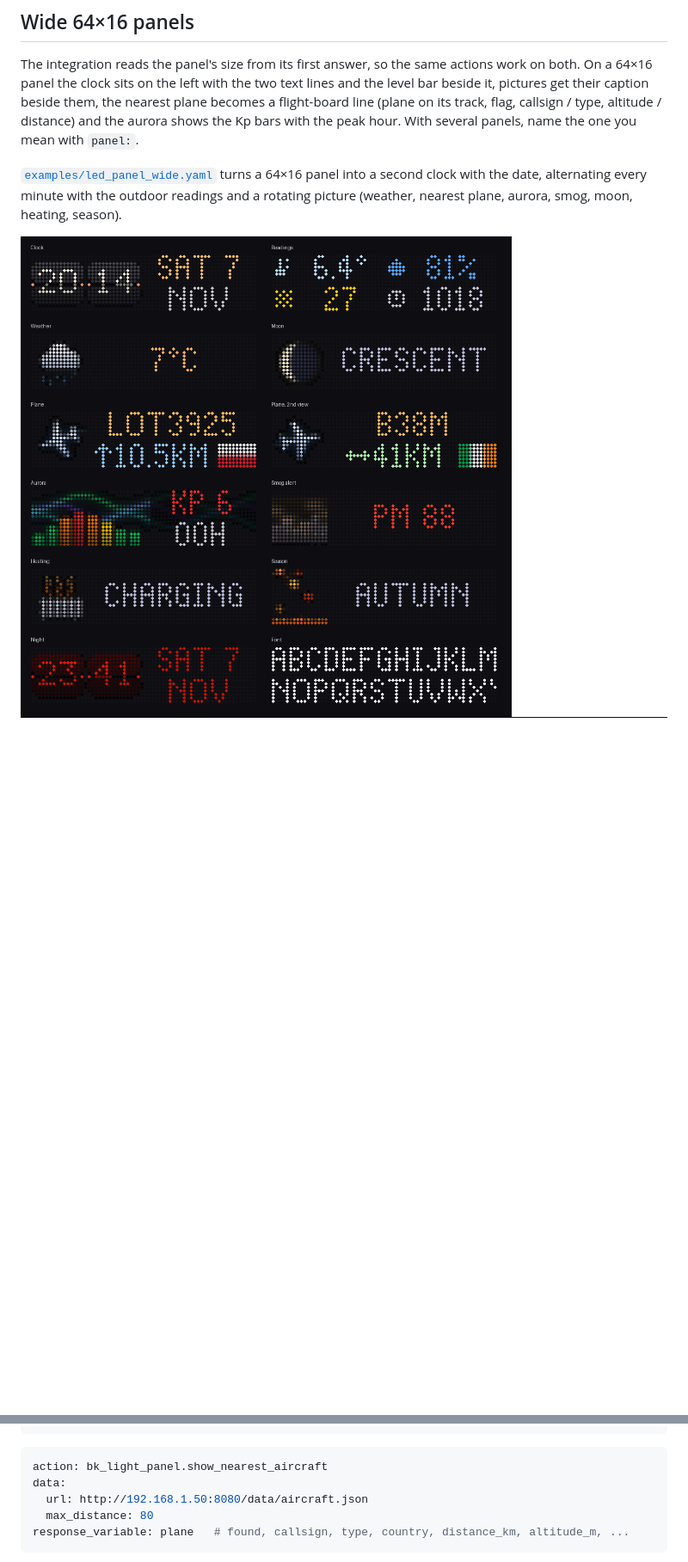
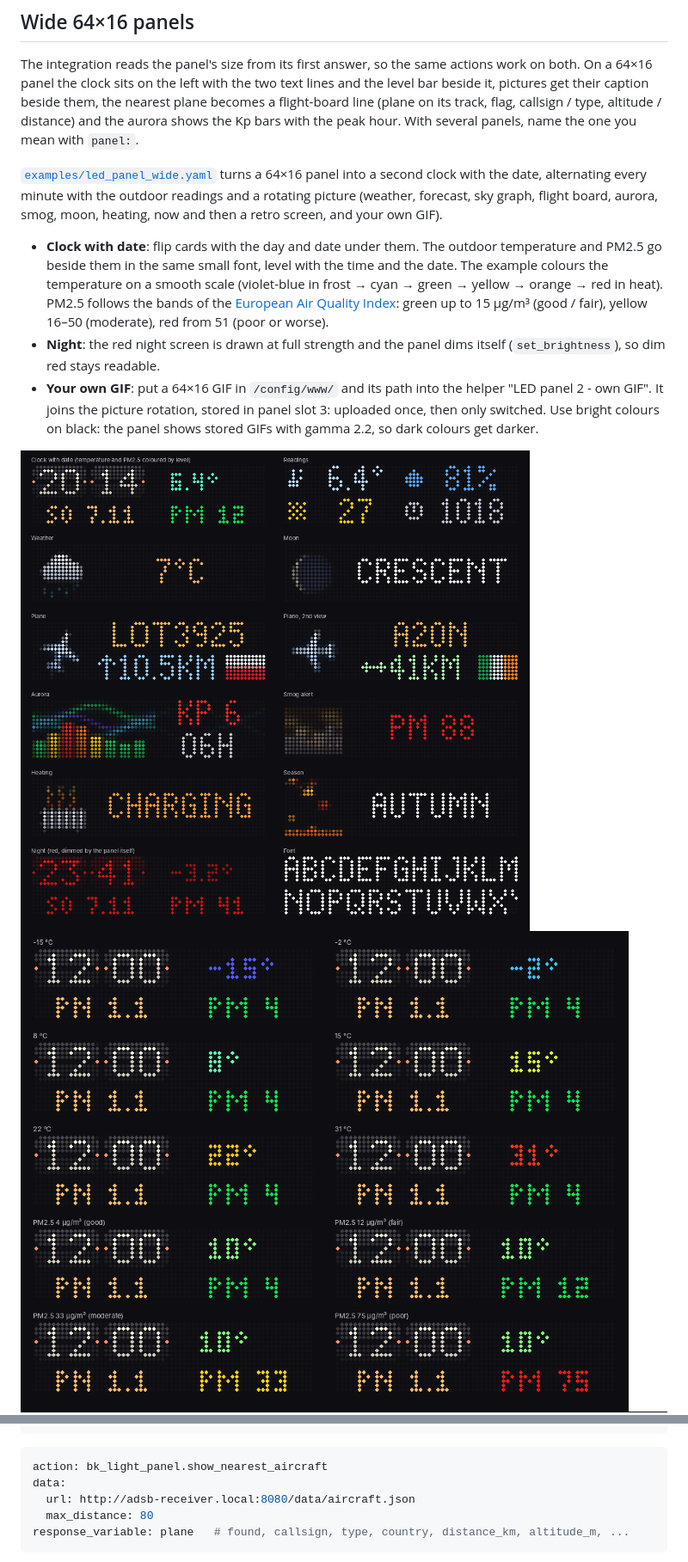
Before and after one commit to gatekeeper8/ha-bk-light-panel, a Markdown page: README.md, 2 parts joined by grey strips. Shown at 86% size. Rendered like a GitHub page; pictures changed too: images/wide_clock_colours.png (added), images/wide_panel.png; blank space fills up the shorter version.

Commit message:
Docs and examples for 0.10.1: own GIF, new graphics, no personal data
- Example 64x16 package: own GIF in the picture rotation (helper, slot 3);
  32x32 example: safety animation noted in the header.
- README: wide clock layout and colour scales, own GIF, stored animations;
  regenerated wide_panel.png, new wide_clock_colours.png and
  stored_animations.png (drawn with the integration's own code).
- Example receiver address adsb-receiver.local instead of a private IP;
  test positions moved to the Amsterdam area.

Co-Authored-By: gatekeeper8 <82137750+gatekeeper8@users.noreply.github.com>
Co-Authored-By: Claude Opus 5.5 <noreply@anthropic.com>
Claude-Session: https://claude.ai/code/session_015UDv2SYKYFUqyd4Ffy8GRw

````diff
--- a/README.md
+++ b/README.md
@@ -85,7 +85,22 @@ mean with `panel:`.
 
 [`examples/led_panel_wide.yaml`](examples/led_panel_wide.yaml) turns a 64×16 panel into a
 second clock with the date, alternating every minute with the outdoor readings and a
-rotating picture (weather, nearest plane, aurora, smog, moon, heating, season).
+rotating picture (weather, forecast, sky graph, flight board, aurora, smog, moon, heating,
+now and then a retro screen, and your own GIF).
+
+- **Clock with date**: flip cards with the day and date under them. The outdoor
+  temperature and PM2.5 go beside them in the same small font, level with the time and
+  the date. The example colours the temperature on a smooth scale (violet-blue in frost →
+  cyan → green → yellow → orange → red in heat). PM2.5 follows the bands of the
+  [European Air Quality Index](https://airindex.eea.europa.eu/AQI): green up to 15 µg/m³
+  (good / fair), yellow 16–50 (moderate), red from 51 (poor or worse).
+- **Night**: the red night screen is drawn at full strength and the panel dims itself
+  (`set_brightness`), so dim red stays readable.
+- **Your own GIF**: put a 64×16 GIF in `/config/www/` and its path into the helper
+  "LED panel 2 - own GIF". It joins the picture rotation, stored in panel slot 3: uploaded
+  once, then only switched. Use bright colours on black: the panel shows stored GIFs with
+  gamma 2.2, so dark colours get darker.
 
 ![64x16 layouts](images/wide_panel.png)
+![64x16 clock colours](images/wide_clock_colours.png)
 ![64x16 screens](images/wide_screens.png)
@@ -138,7 +158,7 @@ data:
 ```yaml
 action: bk_light_panel.show_nearest_aircraft
 data:
-  url: http://192.168.1.50:8080/data/aircraft.json
+  url: http://adsb-receiver.local:8080/data/aircraft.json
   max_distance: 80
 response_variable: plane   # found, callsign, type, country, distance_km, altitude_m, ...
 ```
````
Also changed, not shown: other parts of README.md (+5 -0 lines), CHANGELOG.md (+6 -0 lines), images/stored_animations.png (added), 6 other files.
